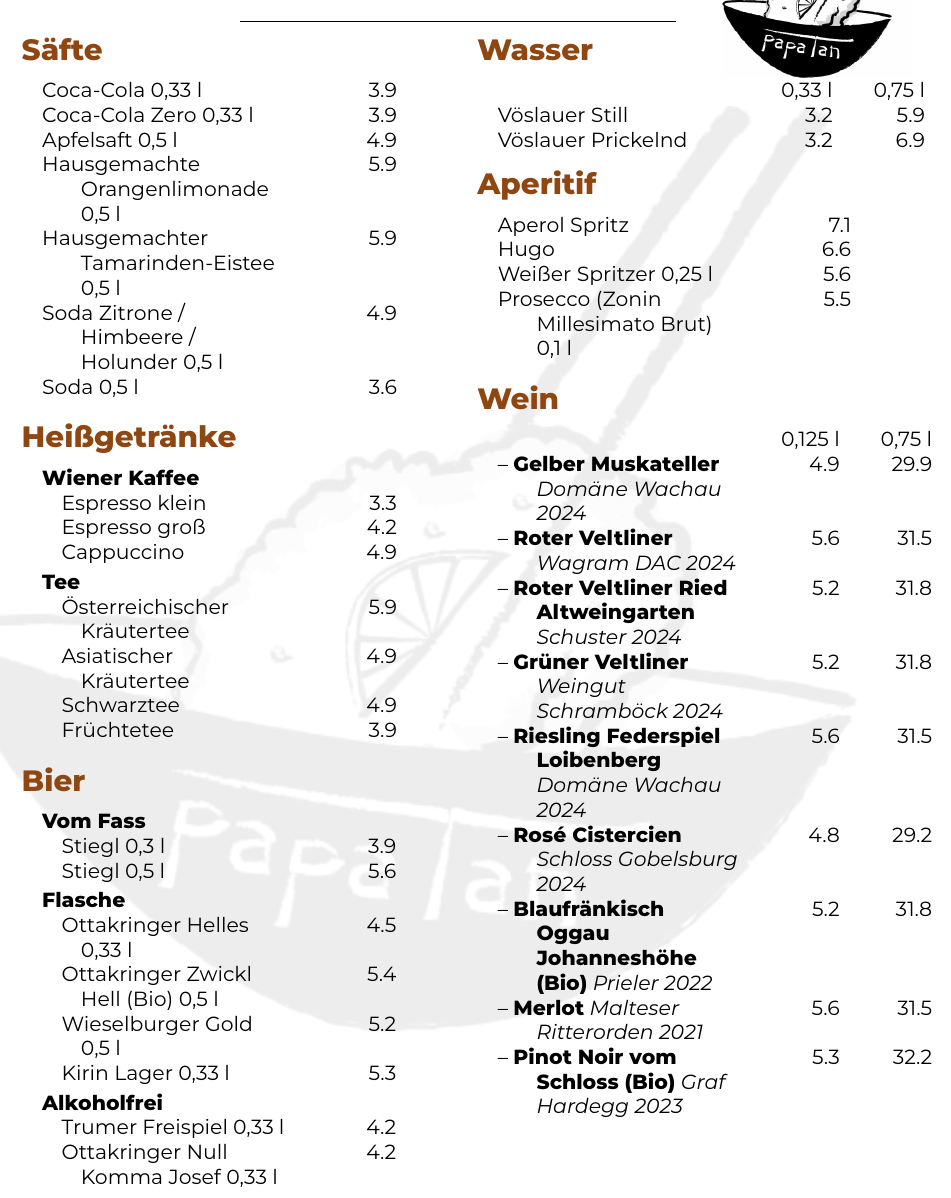
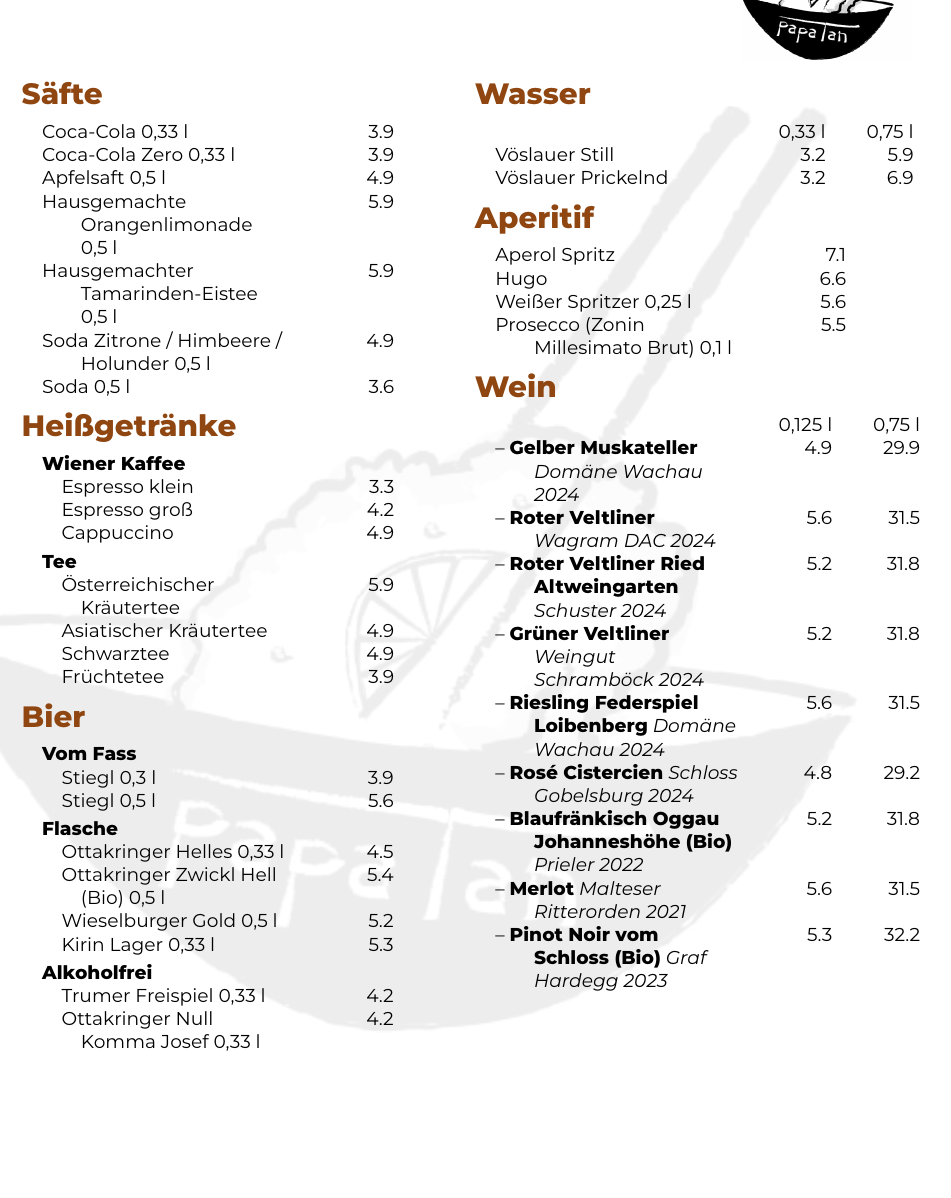
Before and after one commit to valentin-huebner/Speisekarte, a LaTeX document (main.tex): part of page 3 of 6 before the commit and part of page 3 of 4 after it, cut so that both start at the same text, the shorter picture padded with empty space. Compiled offline with XeLaTeX.

Commit message:
Speisekarte

```diff
--- a/main.tex
+++ b/main.tex
@@ -315,16 +315,17 @@
 % Logo in top-right corner
 \begin{tikzpicture}[remember picture,overlay]
 \node[anchor=north east,yshift=-1cm,xshift=-1cm] at (current page.north east)
-{\includegraphics[width=3.9cm]{papa_tan_bw.jpeg}};
+{\includegraphics[width=3.5cm]{papa_tan_bw.jpeg}};
 \end{tikzpicture}
 
 \begin{center}
-    {\Huge\bfseries\color{accent} Papa Tan}\\[0.5em]
-    \rule{0.5\linewidth}{0.4pt}\\[1em]
+    {\huge\bfseries\color{accent} Papa Tan}\\[0.35em]
+    \vspace{3.6em}
 \end{center}
 
-\titlespacing*{\section}{0pt}{0.6em}{0.35em}
-\setlength{\columnsep}{0.8cm}
+\small
+\titlespacing*{\section}{0pt}{0.45em}{0.25em}
+\setlength{\columnsep}{0.7cm}
 \begin{multicols}{2}
 
 \section*{Säfte}
@@ -338,7 +339,6 @@
 Soda 0,5 l & & 3.6
 \end{tabular}
 
-\vspace{0.3em}
 \section*{Heißgetränke}
 \begin{tabular}{Lrr}
 \textbf{Wiener Kaffee}\\
@@ -352,7 +352,6 @@
 \hspace{0.4cm}Früchtetee & & 3.9
 \end{tabular}
 
-\vspace{0.3em}
 \section*{Bier}
 \begin{tabular}{Lrr}
 \textbf{Vom Fass}\\
```
Also changed, not shown: main.tex (24 more changed lines).
